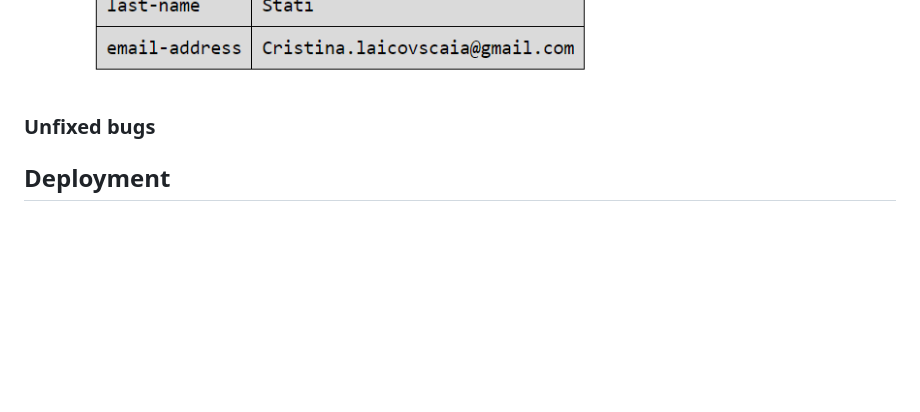
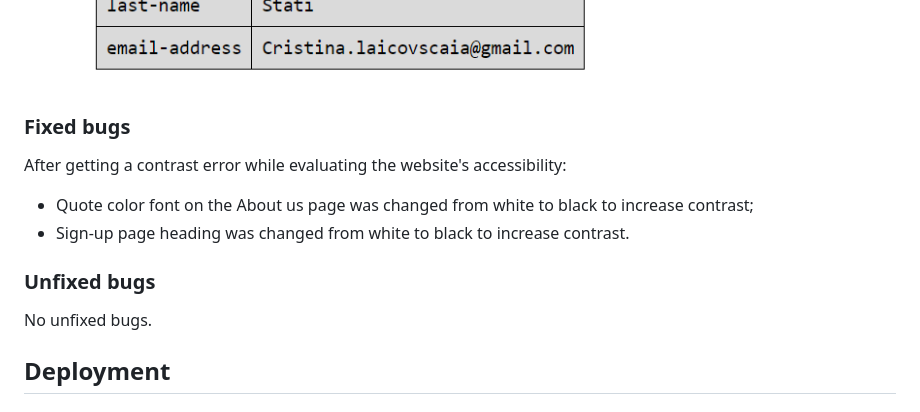
Before and after one commit to T1i2n3a4/moms-wellbeing-club, a Markdown page: README.md, the part around the change printed below. Drawn GitHub-style; blank space fills up the shorter version.

```diff
--- a/README.md
+++ b/README.md
@@ -288,9 +287,15 @@ As a frequent visitor, I expect to:
     * If correct inputs are submitted, no warning or errors appear.
     ![Form testing result](docs/readme-images/form-testing.png)
 
+### Fixed bugs
+
+After getting a contrast error while evaluating the website's accessibility:
+  * Quote color font on the About us page was changed from white to black to increase contrast;
+  * Sign-up page heading was changed from white to black to increase contrast.
 
 ### Unfixed bugs
 
+No unfixed bugs.
 
 
 ## Deployment
```
Also changed, not shown: other parts of README.md (+0 -1 lines).
